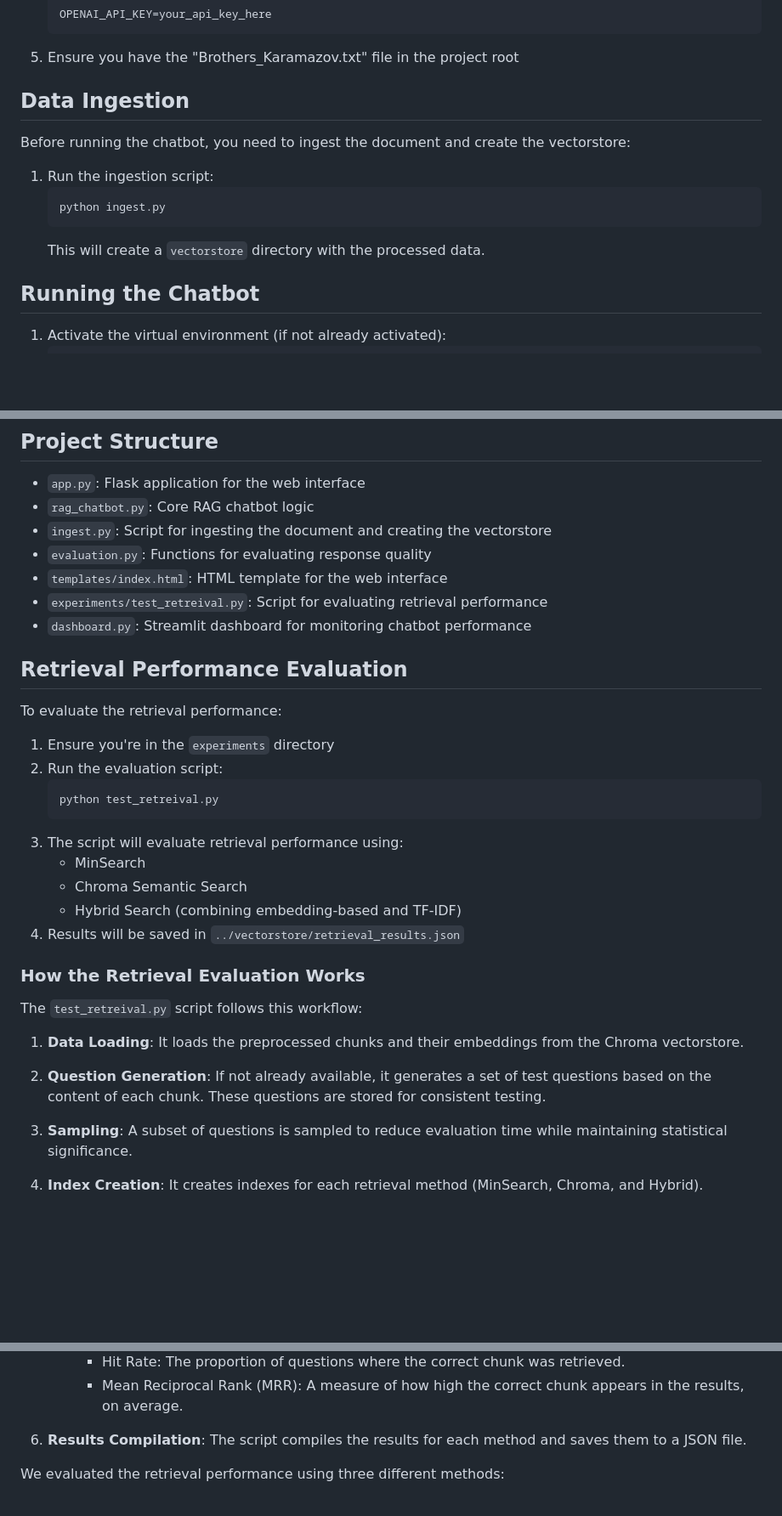
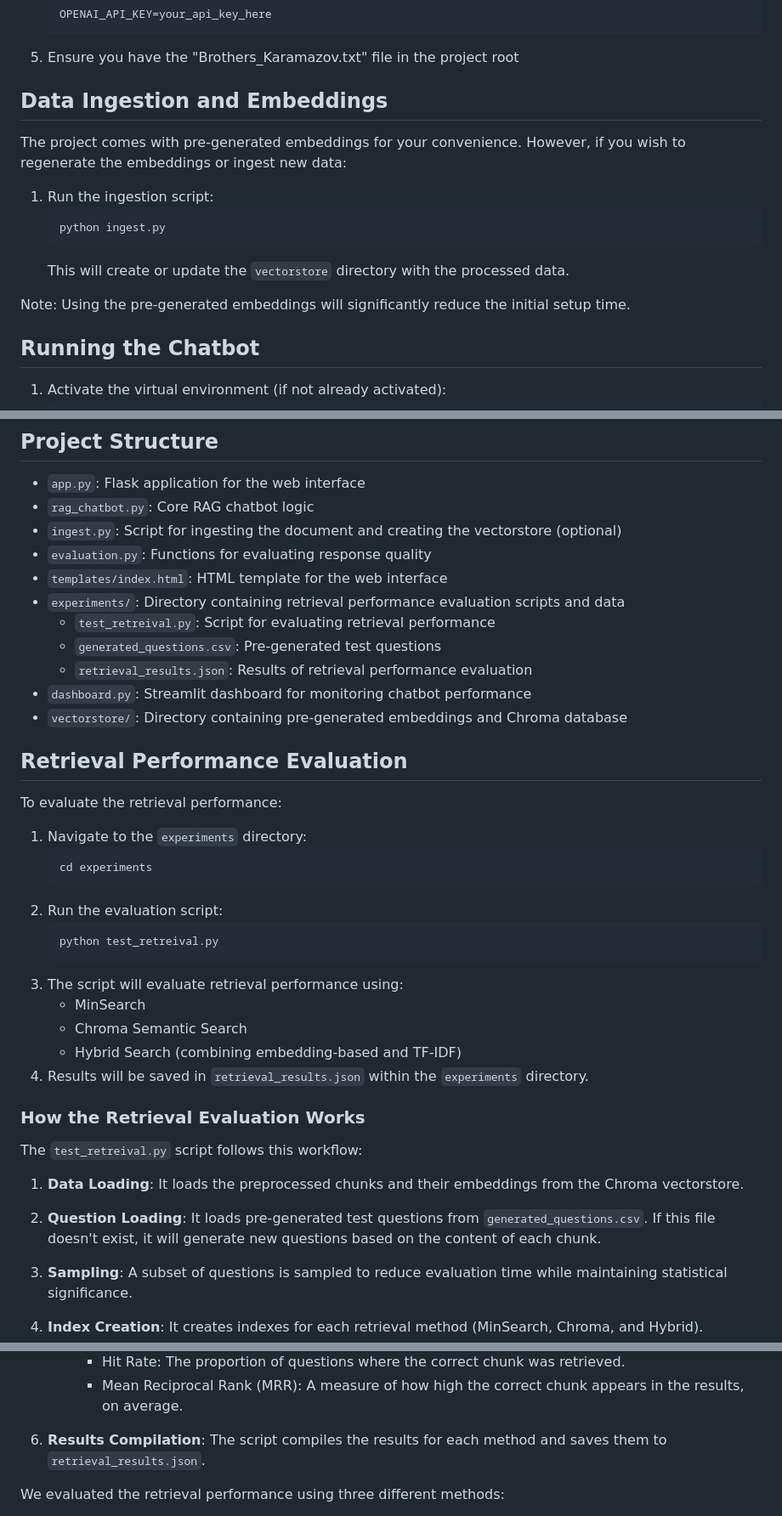
Before and after one commit to Enzoherewj/RAG-chatbot, a Markdown page: README.md, 3 parts joined by grey strips. Shown: that part at 85% size. Rendered like a GitHub page; blank space fills up the shorter version.

````diff
--- a/README.md
+++ b/README.md
@@ -29,15 +29,17 @@ This project implements a Retrieval-Augmented Generation (RAG) chatbot that answ
    ```
 5. Ensure you have the "Brothers_Karamazov.txt" file in the project root
 
-## Data Ingestion
+## Data Ingestion and Embeddings
 
-Before running the chatbot, you need to ingest the document and create the vectorstore:
+The project comes with pre-generated embeddings for your convenience. However, if you wish to regenerate the embeddings or ingest new data:
 
 1. Run the ingestion script:
    ```
    python ingest.py
    ```
-   This will create a `vectorstore` directory with the processed data.
+   This will create or update the `vectorstore` directory with the processed data.
+
+Note: Using the pre-generated embeddings will significantly reduce the initial setup time.
 
 ## Running the Chatbot
 
@@ -56,17 +58,24 @@ Before running the chatbot, you need to ingest the document and create the vecto
 
 - `app.py`: Flask application for the web interface
 - `rag_chatbot.py`: Core RAG chatbot logic
-- `ingest.py`: Script for ingesting the document and creating the vectorstore
+- `ingest.py`: Script for ingesting the document and creating the vectorstore (optional)
 - `evaluation.py`: Functions for evaluating response quality
 - `templates/index.html`: HTML template for the web interface
-- `experiments/test_retreival.py`: Script for evaluating retrieval performance
+- `experiments/`: Directory containing retrieval performance evaluation scripts and data
+  - `test_retreival.py`: Script for evaluating retrieval performance
+  - `generated_questions.csv`: Pre-generated test questions
+  - `retrieval_results.json`: Results of retrieval performance evaluation
 - `dashboard.py`: Streamlit dashboard for monitoring chatbot performance
+- `vectorstore/`: Directory containing pre-generated embeddings and Chroma database
 
 ## Retrieval Performance Evaluation
 
 To evaluate the retrieval performance:
 
-1. Ensure you're in the `experiments` directory
+1. Navigate to the `experiments` directory:
+   ```
+   cd experiments
+   ```
 2. Run the evaluation script:
    ```
    python test_retreival.py
@@ -75,7 +84,7 @@ To evaluate the retrieval performance:
    - MinSearch
    - Chroma Semantic Search
    - Hybrid Search (combining embedding-based and TF-IDF)
-4. Results will be saved in `../vectorstore/retrieval_results.json`
+4. Results will be saved in `retrieval_results.json` within the `experiments` directory.
 
 ### How the Retrieval Evaluation Works
 
@@ -83,7 +92,7 @@ The `test_retreival.py` script follows this workflow:
 
 1. **Data Loading**: It loads the preprocessed chunks and their embeddings from the Chroma vectorstore.
 
-2. **Question Generation**: If not already available, it generates a set of test questions based on the content of each chunk. These questions are stored for consistent testing.
+2. **Question Loading**: It loads pre-generated test questions from `generated_questions.csv`. If this file doesn't exist, it will generate new questions based on the content of each chunk.
 
 3. **Sampling**: A subset of questions is sampled to reduce evaluation time while maintaining statistical significance.
 
@@ -96,7 +105,7 @@ The `test_retreival.py` script follows this workflow:
      - Hit Rate: The proportion of questions where the correct chunk was retrieved.
      - Mean Reciprocal Rank (MRR): A measure of how high the correct chunk appears in the results, on average.
 
-6. **Results Compilation**: The script compiles the results for each method and saves them to a JSON file.
+6. **Results Compilation**: The script compiles the results for each method and saves them to `retrieval_results.json`.
 
 We evaluated the retrieval performance using three different methods:
 
````
